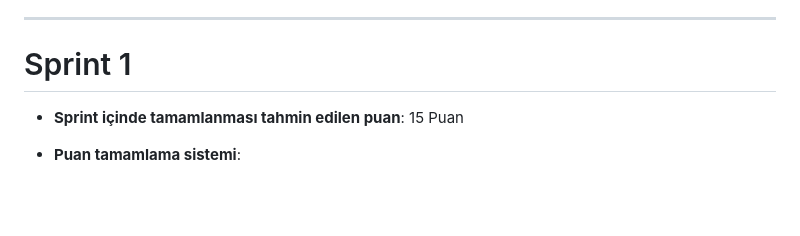
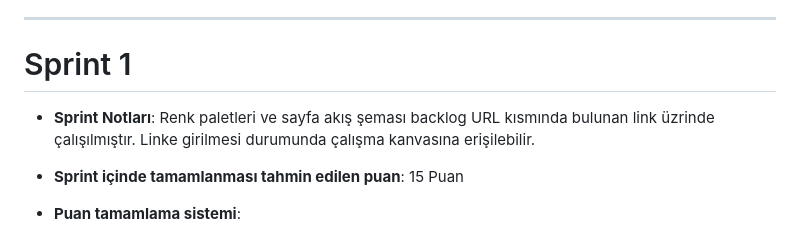
Before and after one commit to mehtapcaldiran/F-127, a Markdown page: README.md, the part around the change. GitHub-like rendering; blank space fills up the shorter version.

Commit message:
sprint notları eklendi

```diff
--- a/README.md
+++ b/README.md
@@ -45,6 +45,7 @@ Sprintteki ilerleyişin anlaşılması ve üretim arkaplanının incelenmesi aç
 
 ---
 # Sprint 1
+- **Sprint Notları**: Renk paletleri ve sayfa akış şeması backlog URL kısmında bulunan link üzrinde çalışılmıştır. Linke girilmesi durumunda çalışma kanvasına erişilebilir.
 - **Sprint içinde tamamlanması tahmin edilen puan**: 15 Puan
 - **Puan tamamlama sistemi**:
 - 1.sprint :15
```
